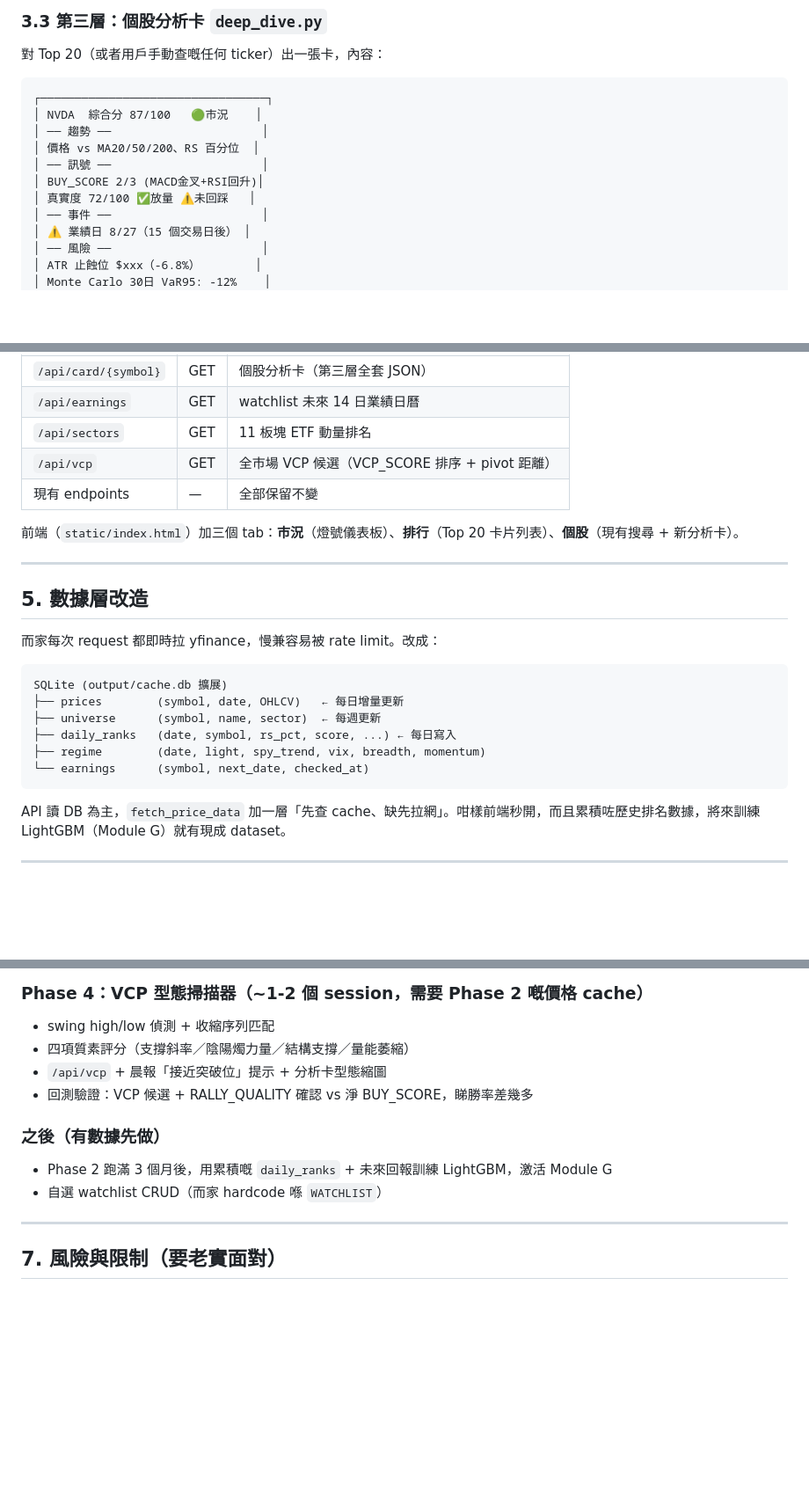
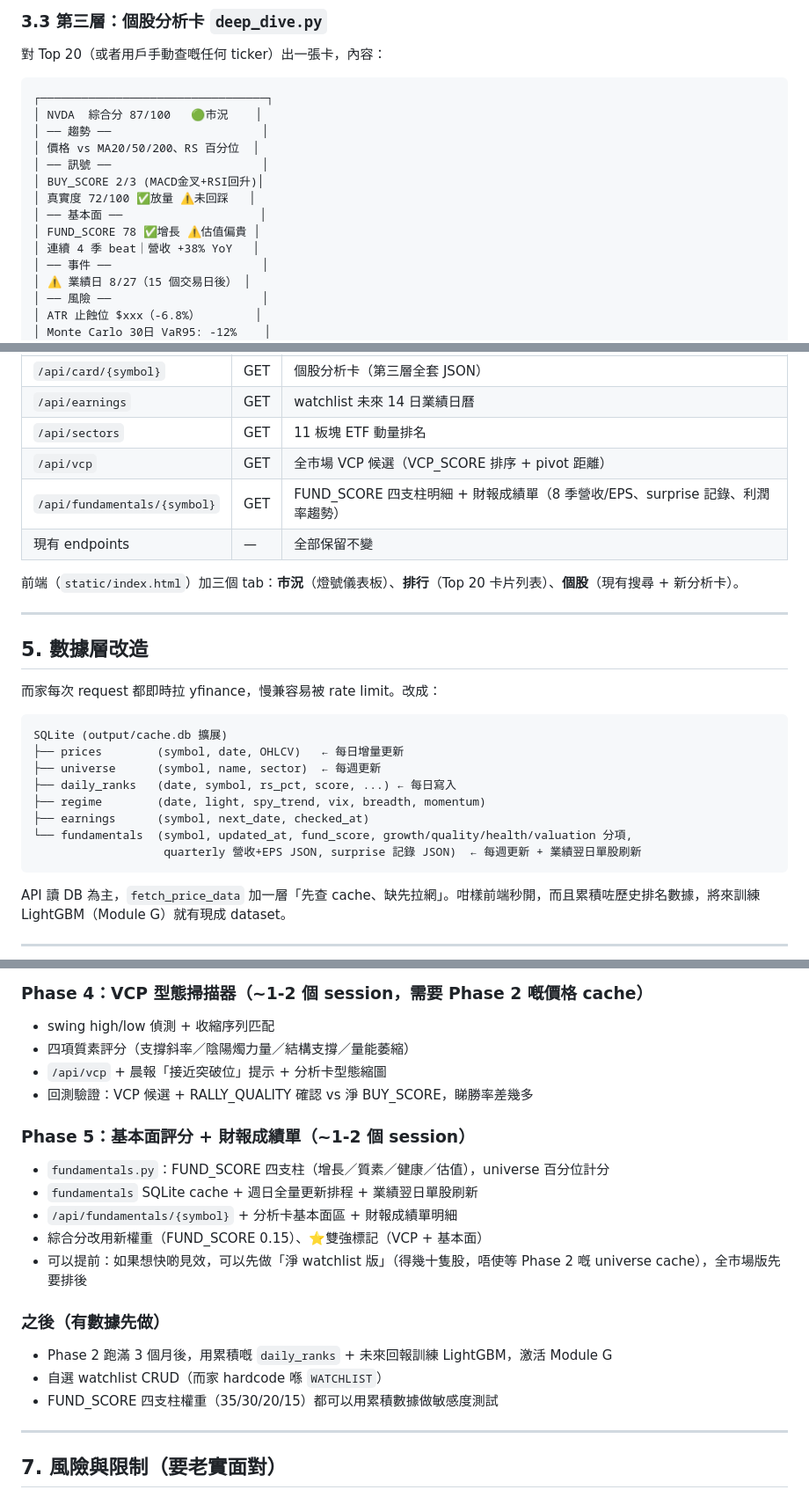
Before and after one commit to jasonyclok-cpu/stock-radar, a Markdown page: docs/US_STOCK_ANALYSIS_DESIGN.md, 3 parts joined by grey strips. Shown at 88% size. Rendered like a GitHub page; blank space fills up the shorter version.

Commit message:
設計書加基本面模組:FUND_SCORE四支柱評分+財報成績單+VCP雙強標記(Phase 5)
Co-Authored-By: Claude Fable 5 <noreply@anthropic.com>
Claude-Session: https://claude.ai/code/session_0163NDrN8jCjfwLNdMd55LGd

````diff
--- a/docs/US_STOCK_ANALYSIS_DESIGN.md
+++ b/docs/US_STOCK_ANALYSIS_DESIGN.md
@@ -114,6 +115,9 @@
 │ ── 訊號 ──                      │
 │ BUY_SCORE 2/3 (MACD金叉+RSI回升)│
 │ 真實度 72/100 ✅放量 ⚠️未回踩   │
+│ ── 基本面 ──                    │
+│ FUND_SCORE 78 ✅增長 ⚠️估值偏貴 │
+│ 連續 4 季 beat｜營收 +38% YoY   │
 │ ── 事件 ──                      │
 │ ⚠️ 業績日 8/27（15 個交易日後） │
 │ ── 風險 ──                      │
@@ -216,6 +260,7 @@ VCP（Volatility Contraction Pattern，價格量能壓縮）係 Minervini 一派
 | `/api/earnings` | GET | watchlist 未來 14 日業績日曆 |
 | `/api/sectors` | GET | 11 板塊 ETF 動量排名 |
 | `/api/vcp` | GET | 全市場 VCP 候選（VCP_SCORE 排序 + pivot 距離） |
+| `/api/fundamentals/{symbol}` | GET | FUND_SCORE 四支柱明細 + 財報成績單（8 季營收/EPS、surprise 記錄、利潤率趨勢） |
 | 現有 endpoints | — | 全部保留不變 |
 
 前端（`static/index.html`）加三個 tab：**市況**（燈號儀表板）、**排行**（Top 20 卡片列表）、**個股**（現有搜尋 + 新分析卡）。
@@ -232,7 +277,9 @@ SQLite (output/cache.db 擴展)
 ├── universe      (symbol, name, sector)  ← 每週更新
 ├── daily_ranks   (date, symbol, rs_pct, score, ...) ← 每日寫入
 ├── regime        (date, light, spy_trend, vix, breadth, momentum)
-└── earnings      (symbol, next_date, checked_at)
+├── earnings      (symbol, next_date, checked_at)
+└── fundamentals  (symbol, updated_at, fund_score, growth/quality/health/valuation 分項,
+                   quarterly 營收+EPS JSON, surprise 記錄 JSON)  ← 每週更新 + 業績翌日單股刷新
 ```
 
 API 讀 DB 為主，`fetch_price_data` 加一層「先查 cache、缺先拉網」。咁樣前端秒開，而且累積咗歷史排名數據，將來訓練 LightGBM（Module G）就有現成 dataset。
@@ -269,9 +316,17 @@ API 讀 DB 為主，`fetch_price_data` 加一層「先查 cache、缺先拉網
 - `/api/vcp` + 晨報「接近突破位」提示 + 分析卡型態縮圖
 - 回測驗證：VCP 候選 + RALLY_QUALITY 確認 vs 淨 BUY_SCORE，睇勝率差幾多
 
+### Phase 5：基本面評分 + 財報成績單（~1-2 個 session）
+- `fundamentals.py`：FUND_SCORE 四支柱（增長／質素／健康／估值），universe 百分位計分
+- `fundamentals` SQLite cache + 週日全量更新排程 + 業績翌日單股刷新
+- `/api/fundamentals/{symbol}` + 分析卡基本面區 + 財報成績單明細
+- 綜合分改用新權重（FUND_SCORE 0.15）、⭐雙強標記（VCP + 基本面）
+- 可以提前：如果想快啲見效，可以先做「淨 watchlist 版」（得幾十隻股，唔使等 Phase 2 嘅 universe cache），全市場版先要排後
+
 ### 之後（有數據先做）
 - Phase 2 跑滿 3 個月後，用累積嘅 `daily_ranks` + 未來回報訓練 LightGBM，激活 Module G
 - 自選 watchlist CRUD（而家 hardcode 喺 `WATCHLIST`）
+- FUND_SCORE 四支柱權重（35/30/20/15）都可以用累積數據做敏感度測試
 
 ---
 
````
Also changed, not shown: other parts of docs/US_STOCK_ANALYSIS_DESIGN.md (+43 -2 lines).
